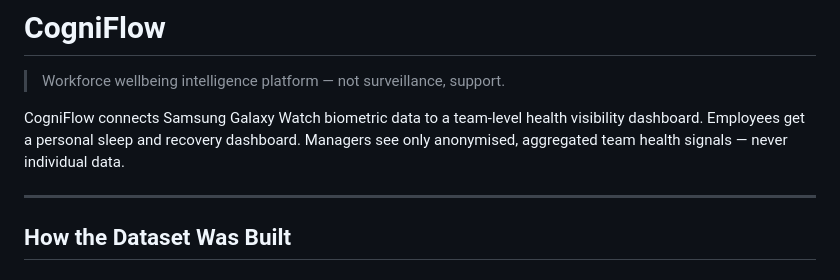
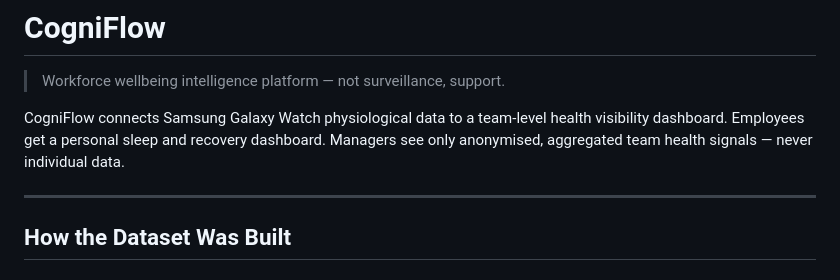
Before and after one commit to surya070/cogniflow, a Markdown page: README.md, the part around the change. GitHub-like rendering.

```diff
--- a/README.md
+++ b/README.md
@@ -2,7 +2,7 @@
 
 > Workforce wellbeing intelligence platform — not surveillance, support.
 
-CogniFlow connects Samsung Galaxy Watch biometric data to a team-level health visibility dashboard. Employees get a personal sleep and recovery dashboard. Managers see only anonymised, aggregated team health signals — never individual data.
+CogniFlow connects Samsung Galaxy Watch physiological data to a team-level health visibility dashboard. Employees get a personal sleep and recovery dashboard. Managers see only anonymised, aggregated team health signals — never individual data.
 
 ---
 
```
